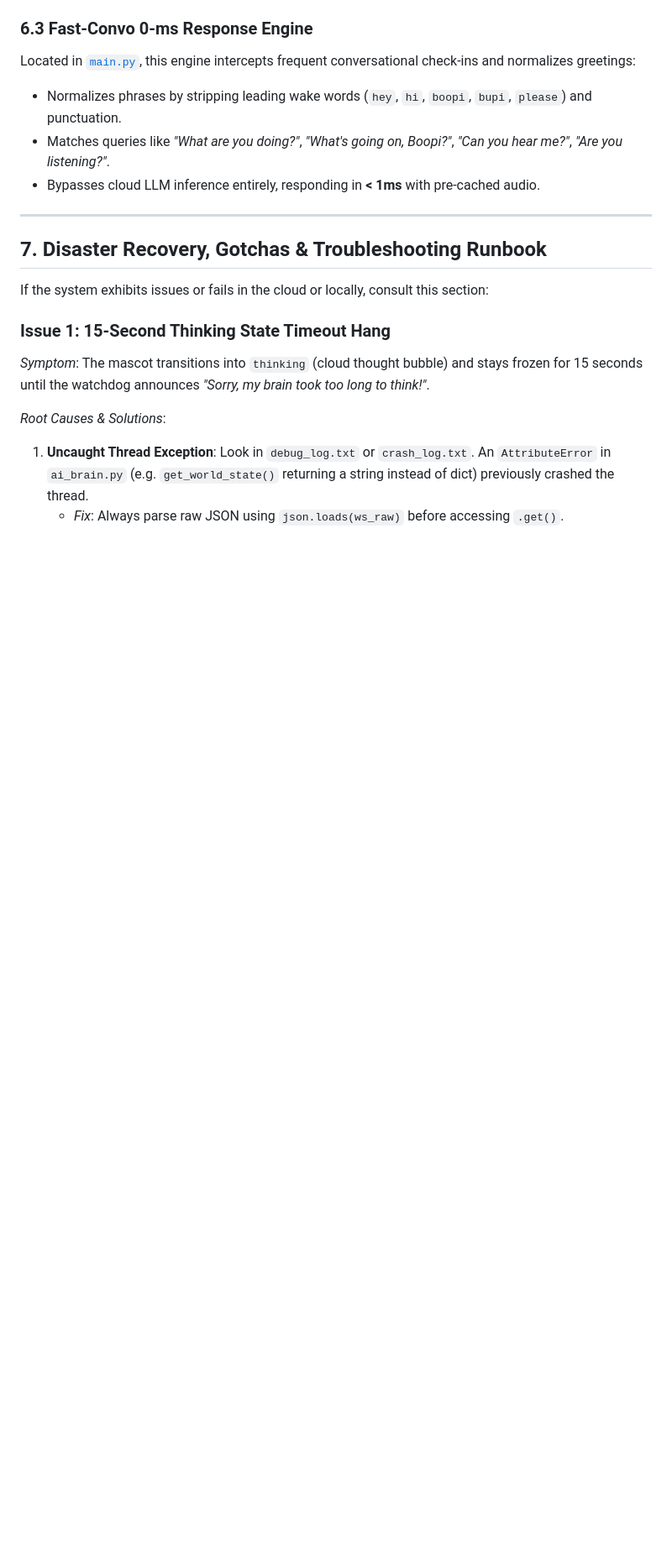
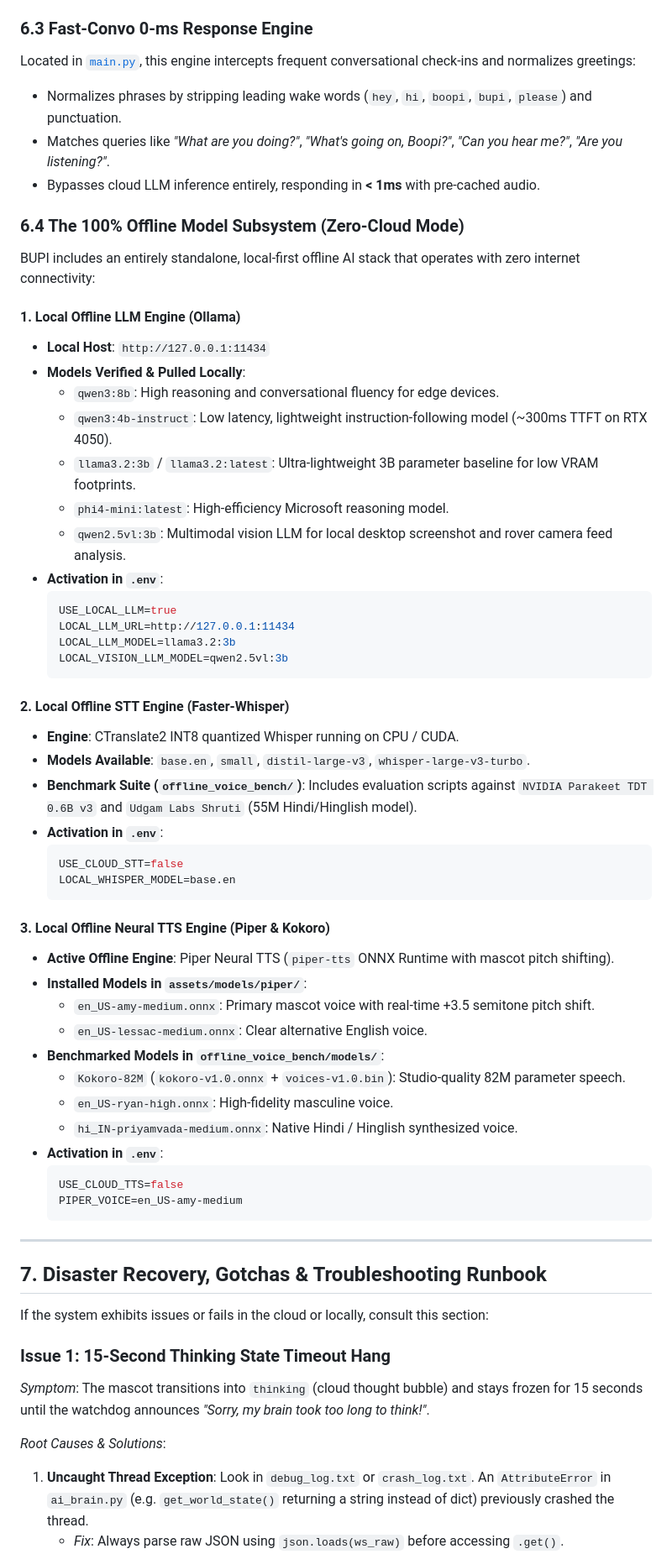
Before and after one commit to bunnybot1121/boopi, a Markdown page: assistant/BUPI_MASTER_SYSTEM_DOCUMENTATION.md, the part around the change. Shown at 84% size. GitHub-like rendering; blank space fills up the shorter version.

Commit message:
docs: Add Section 6.4 on the 100% Offline Model Subsystem (Ollama, Faster-Whisper, Piper)

````diff
--- a/assistant/BUPI_MASTER_SYSTEM_DOCUMENTATION.md
+++ b/assistant/BUPI_MASTER_SYSTEM_DOCUMENTATION.md
@@ -264,6 +264,51 @@ Located in [`main.py`](file:///c:/Users/Sachin/boopi/assistant/main.py#L726), th
 - Matches queries like *"What are you doing?"*, *"What's going on, Boopi?"*, *"Can you hear me?"*, *"Are you listening?"*.
 - Bypasses cloud LLM inference entirely, responding in **< 1ms** with pre-cached audio.
 
+### 6.4 The 100% Offline Model Subsystem (Zero-Cloud Mode)
+
+BUPI includes an entirely standalone, local-first offline AI stack that operates with zero internet connectivity:
+
+#### 1. Local Offline LLM Engine (Ollama)
+- **Local Host**: `http://127.0.0.1:11434`
+- **Models Verified & Pulled Locally**:
+  - `qwen3:8b`: High reasoning and conversational fluency for edge devices.
+  - `qwen3:4b-instruct`: Low latency, lightweight instruction-following model (~300ms TTFT on RTX 4050).
+  - `llama3.2:3b` / `llama3.2:latest`: Ultra-lightweight 3B parameter baseline for low VRAM footprints.
+  - `phi4-mini:latest`: High-efficiency Microsoft reasoning model.
+  - `qwen2.5vl:3b`: Multimodal vision LLM for local desktop screenshot and rover camera feed analysis.
+- **Activation in `.env`**:
+  ```env
+  USE_LOCAL_LLM=true
+  LOCAL_LLM_URL=http://127.0.0.1:11434
+  LOCAL_LLM_MODEL=llama3.2:3b
+  LOCAL_VISION_LLM_MODEL=qwen2.5vl:3b
+  ```
+
+#### 2. Local Offline STT Engine (Faster-Whisper)
+- **Engine**: CTranslate2 INT8 quantized Whisper running on CPU / CUDA.
+- **Models Available**: `base.en`, `small`, `distil-large-v3`, `whisper-large-v3-turbo`.
+- **Benchmark Suite (`offline_voice_bench/`)**: Includes evaluation scripts against `NVIDIA Parakeet TDT 0.6B v3` and `Udgam Labs Shruti` (55M Hindi/Hinglish model).
+- **Activation in `.env`**:
+  ```env
+  USE_CLOUD_STT=false
+  LOCAL_WHISPER_MODEL=base.en
+  ```
+
+#### 3. Local Offline Neural TTS Engine (Piper & Kokoro)
+- **Active Offline Engine**: Piper Neural TTS (`piper-tts` ONNX Runtime with mascot pitch shifting).
+- **Installed Models in `assets/models/piper/`**:
+  - `en_US-amy-medium.onnx`: Primary mascot voice with real-time +3.5 semitone pitch shift.
+  - `en_US-lessac-medium.onnx`: Clear alternative English voice.
+- **Benchmarked Models in `offline_voice_bench/models/`**:
+  - `Kokoro-82M` (`kokoro-v1.0.onnx` + `voices-v1.0.bin`): Studio-quality 82M parameter speech.
+  - `en_US-ryan-high.onnx`: High-fidelity masculine voice.
+  - `hi_IN-priyamvada-medium.onnx`: Native Hindi / Hinglish synthesized voice.
+- **Activation in `.env`**:
+  ```env
+  USE_CLOUD_TTS=false
+  PIPER_VOICE=en_US-amy-medium
+  ```
+
 ---
 
 ## 7. Disaster Recovery, Gotchas & Troubleshooting Runbook
````
